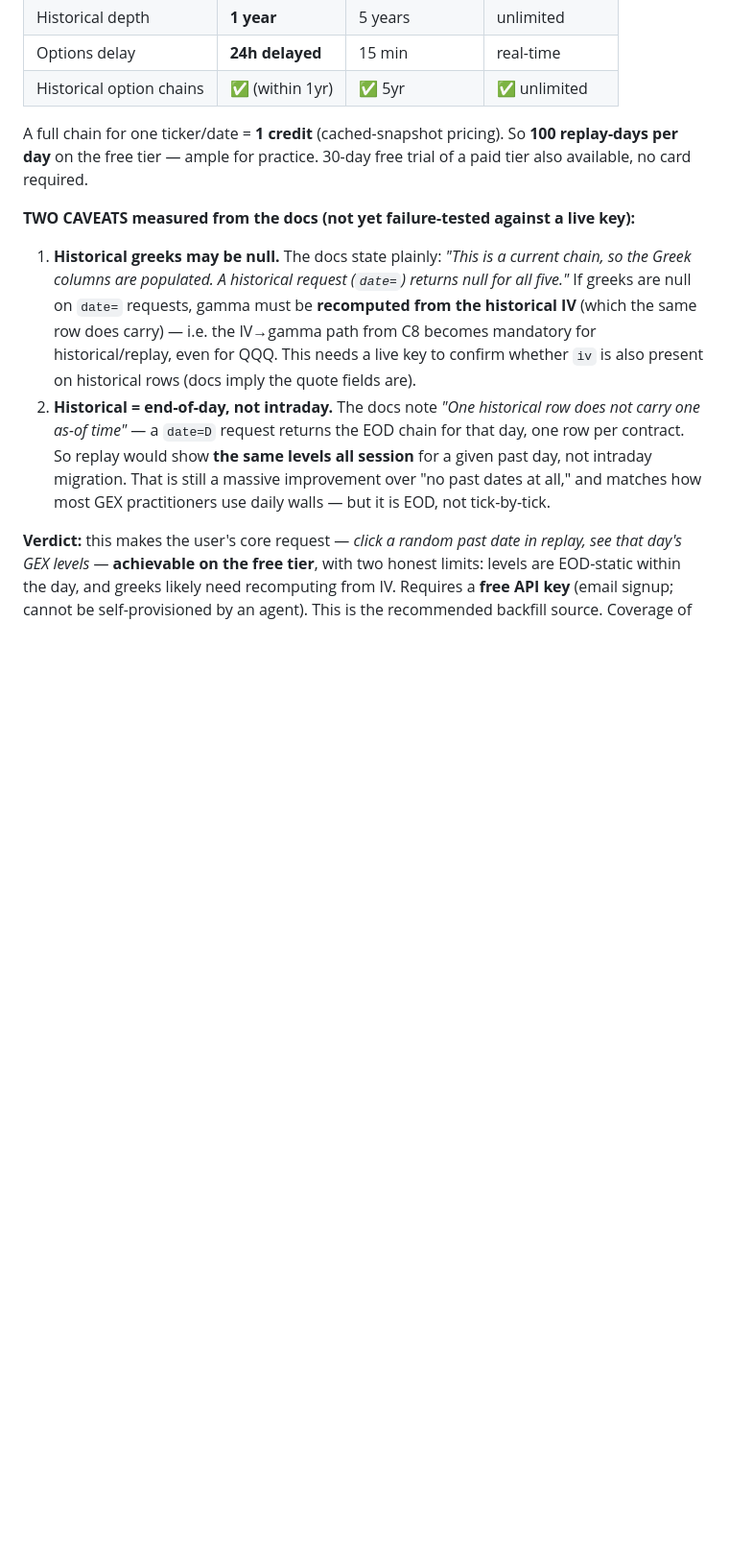
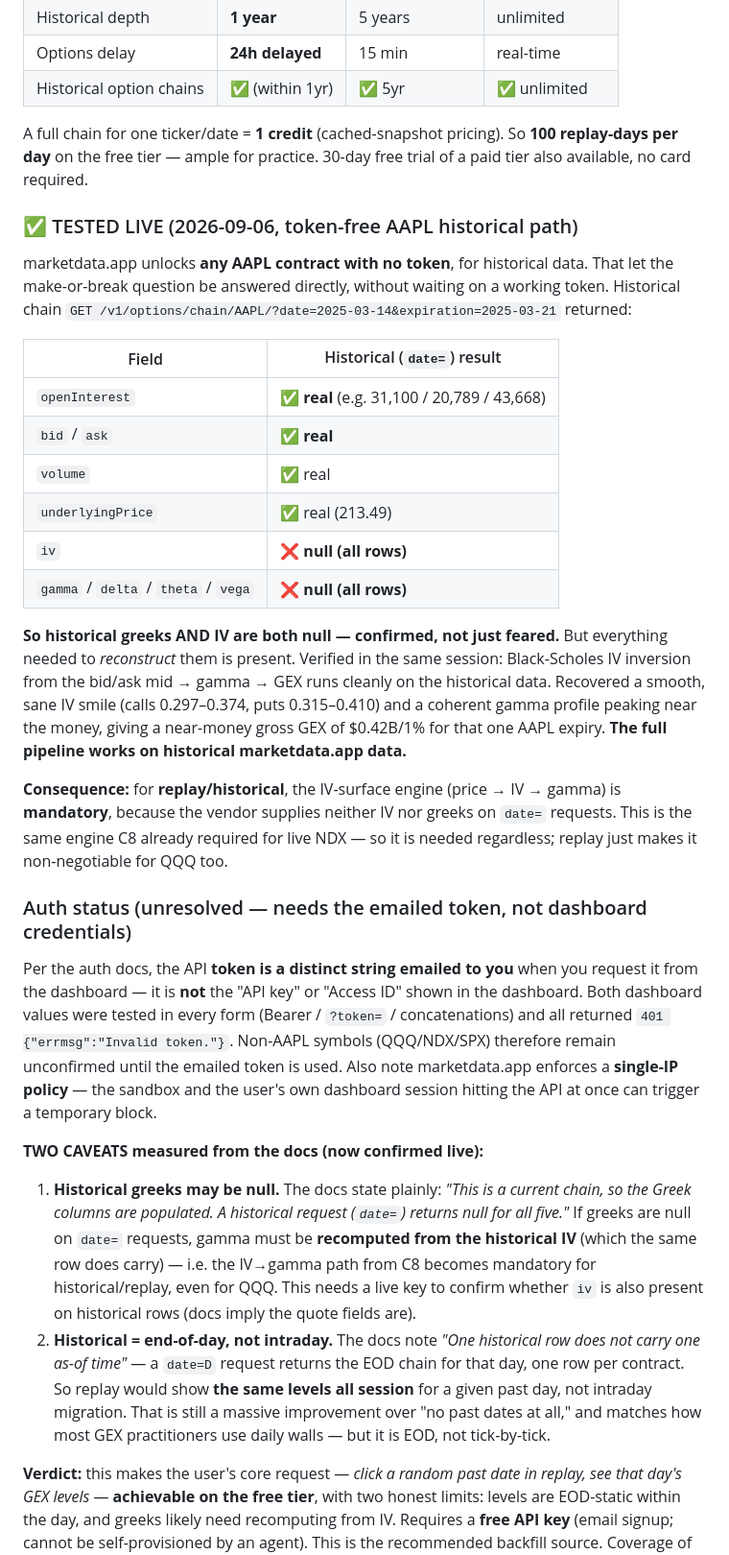
Before and after one commit to lafaillejeremiah7-droid/A-Setup-Finder-Company, a Markdown page: docs/gex/historical-data-search.md, the part around the change. Shown at 96% size. Drawn GitHub-style; blank space fills up the shorter version.

Commit message:
docs: verify marketdata.app historical path -- greeks null, reconstruction works
Tested the token-free AAPL historical path (marketdata.app unlocks any AAPL
contract with no token for historical data). Definitive results on a date=
request: openInterest, bid/ask, volume, and underlyingPrice are all REAL, but
iv AND all greeks are NULL on every row -- confirming the docs' warning.

Proved the fix end to end on the same historical data: Black-Scholes IV
inversion from the bid/ask mid recovers a smooth, sane smile (calls 0.297-0.374,
puts 0.315-0.410) and a coherent gamma profile peaking near the money, yielding
$0.42B/1% near-money GEX for one AAPL expiry. So the full price -> IV -> gamma
-> GEX pipeline works on marketdata.app historical data.

Consequence: for replay, the IV-surface engine is mandatory -- the vendor gives
neither IV nor greeks on date= requests. This is the same engine C8 already
required for live NDX, so it is needed regardless; replay just makes it
non-negotiable for QQQ too.

Auth: the dashboard "API key" and "Access ID" both return 401 Invalid token in
every form. Per the auth docs the real token is a separate string EMAILED on
request from the dashboard, not the dashboard credentials. QQQ/NDX/SPX coverage
stays unconfirmed until that emailed token is used. Also noted: single-IP policy.

```diff
--- a/docs/gex/historical-data-search.md
+++ b/docs/gex/historical-data-search.md
@@ -82,7 +82,42 @@ out against the API's ~30s limit.
 A full chain for one ticker/date = **1 credit** (cached-snapshot pricing). So **100 replay-days per day**
 on the free tier — ample for practice. 30-day free trial of a paid tier also available, no card required.
 
-**TWO CAVEATS measured from the docs (not yet failure-tested against a live key):**
+### ✅ TESTED LIVE (2026-09-06, token-free AAPL historical path)
+
+marketdata.app unlocks **any AAPL contract with no token**, for historical data. That let the make-or-break
+question be answered directly, without waiting on a working token. Historical chain
+`GET /v1/options/chain/AAPL/?date=2025-03-14&expiration=2025-03-21` returned:
+
+| Field | Historical (`date=`) result |
+|---|---|
+| `openInterest` | ✅ **real** (e.g. 31,100 / 20,789 / 43,668) |
+| `bid` / `ask` | ✅ **real** |
+| `volume` | ✅ real |
+| `underlyingPrice` | ✅ real (213.49) |
+| `iv` | ❌ **null (all rows)** |
+| `gamma` / `delta` / `theta` / `vega` | ❌ **null (all rows)** |
+
+**So historical greeks AND IV are both null — confirmed, not just feared.** But everything needed to
+*reconstruct* them is present. Verified in the same session: Black-Scholes IV inversion from the bid/ask
+mid → gamma → GEX runs cleanly on the historical data. Recovered a smooth, sane IV smile (calls
+0.297–0.374, puts 0.315–0.410) and a coherent gamma profile peaking near the money, giving a near-money
+gross GEX of \$0.42B/1% for that one AAPL expiry. **The full pipeline works on historical marketdata.app
+data.**
+
+**Consequence:** for **replay/historical**, the IV-surface engine (price → IV → gamma) is **mandatory**,
+because the vendor supplies neither IV nor greeks on `date=` requests. This is the same engine C8 already
+required for live NDX — so it is needed regardless; replay just makes it non-negotiable for QQQ too.
+
+### Auth status (unresolved — needs the emailed token, not dashboard credentials)
+
+Per the auth docs, the API **token is a distinct string emailed to you** when you request it from the
+dashboard — it is **not** the "API key" or "Access ID" shown in the dashboard. Both dashboard values were
+tested in every form (Bearer / `?token=` / concatenations) and all returned `401 {"errmsg":"Invalid
+token."}`. Non-AAPL symbols (QQQ/NDX/SPX) therefore remain unconfirmed until the emailed token is used.
+Also note marketdata.app enforces a **single-IP policy** — the sandbox and the user's own dashboard
+session hitting the API at once can trigger a temporary block.
+
+**TWO CAVEATS measured from the docs (now confirmed live):**
 
 1. **Historical greeks may be null.** The docs state plainly: *"This is a current chain, so the Greek
    columns are populated. A historical request (`date=`) returns null for all five."* If greeks are null on
```
